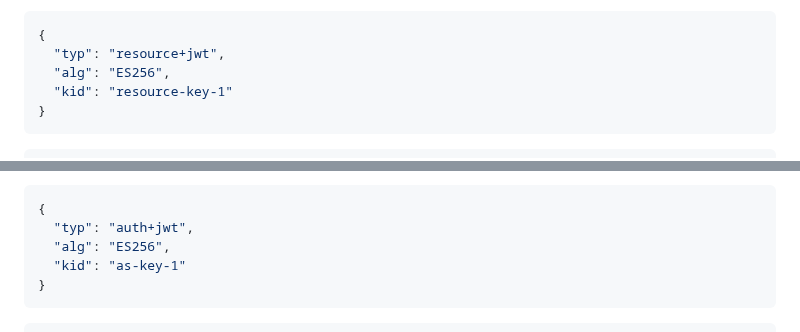
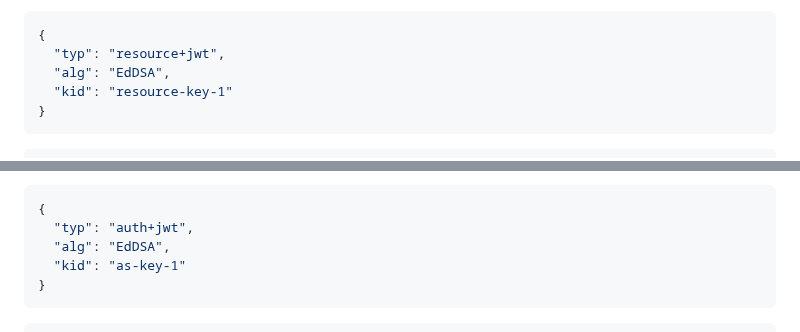
Before and after one commit to dickhardt/agent-auth, a Markdown page: draft-hardt-aauth-r3.md, 2 parts joined by grey strips. Rendered like a GitHub page.

Commit message:
R3 examples: switch from ES256 to EdDSA
Brings the R3 examples in line with the rest of the spec, which
RECOMMENDS EdDSA throughout (see protocol doc §5.2.2, §6.6.1,
§7.1.4 — all token examples use EdDSA). The two R3 example
headers were the only remaining ES256 references in the spec.

````diff
--- a/draft-hardt-aauth-r3.md
+++ b/draft-hardt-aauth-r3.md
@@ -346,7 +346,7 @@ R3 extension claims:
 ```json
 {
   "typ": "resource+jwt",
-  "alg": "ES256",
+  "alg": "EdDSA",
   "kid": "resource-key-1"
 }
 ```
@@ -418,7 +418,7 @@ R3 extension claims:
 ```json
 {
   "typ": "auth+jwt",
-  "alg": "ES256",
+  "alg": "EdDSA",
   "kid": "as-key-1"
 }
 ```
````
